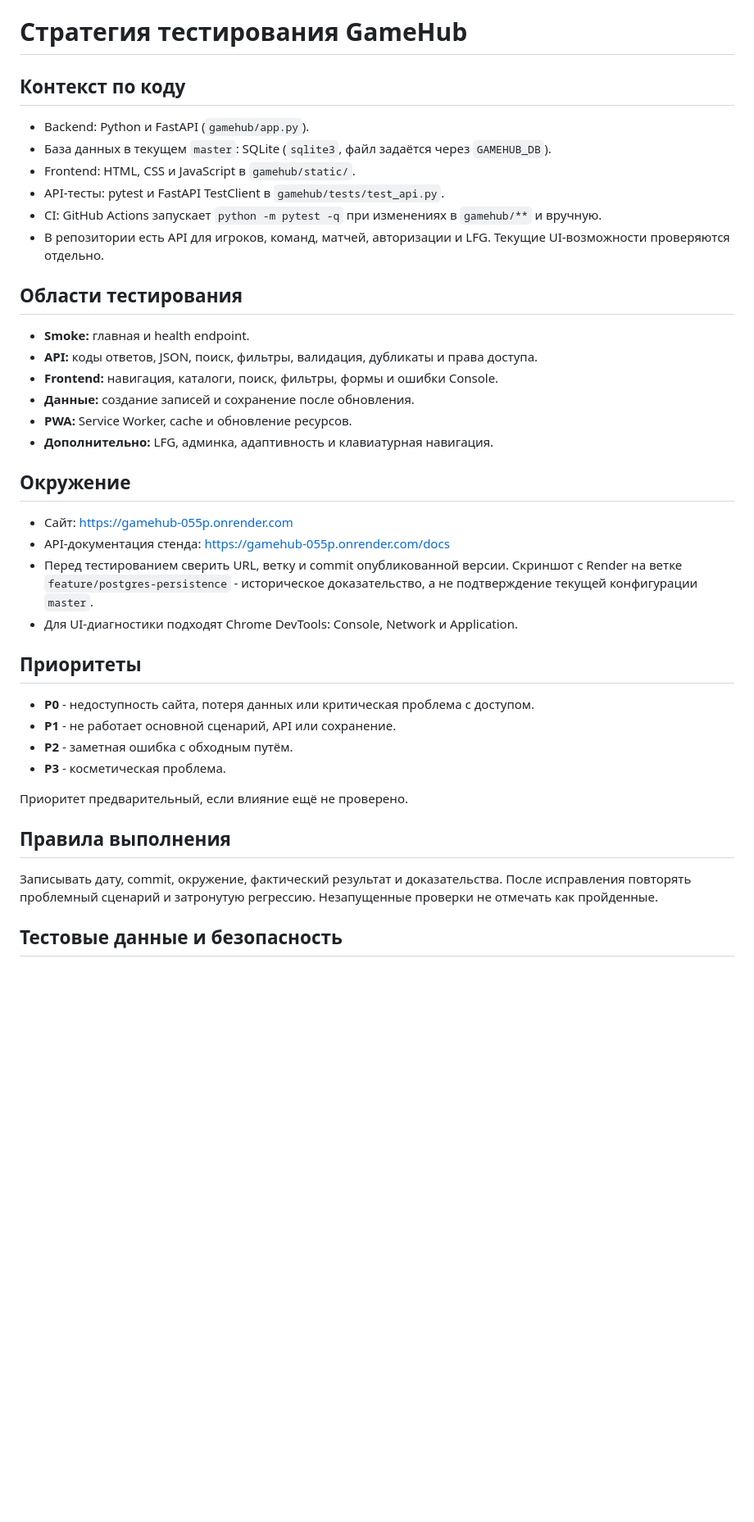
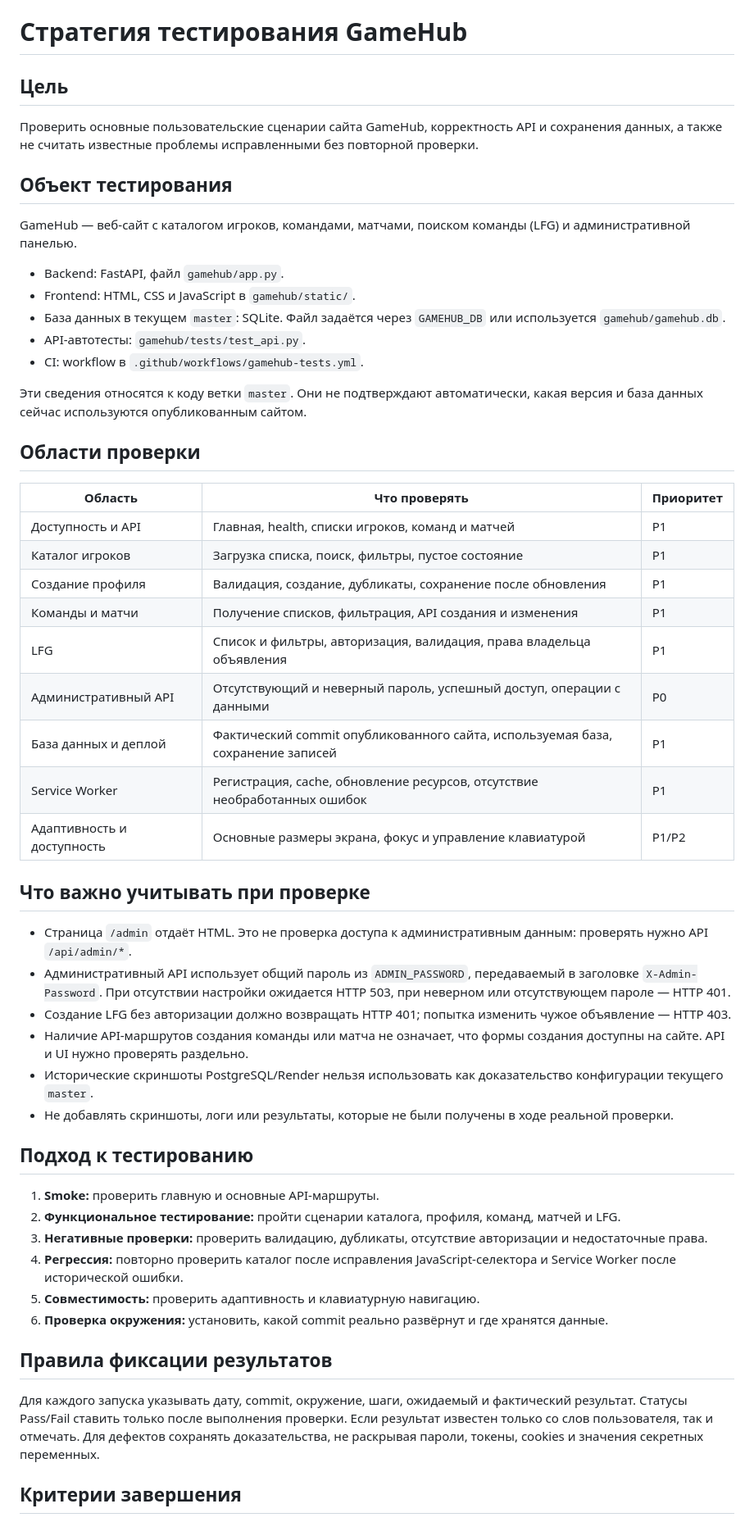
Before and after one commit to aKatrenko-true/game, a Markdown page: gamehub/qa-project/TEST_STRATEGY.md, the part around one of its changes. Shown at 82% size. Drawn GitHub-style; blank space fills up the shorter version.

Commit message:
Уточнить стратегию тестирования по реализации сайта

```diff
--- a/gamehub/qa-project/TEST_STRATEGY.md
+++ b/gamehub/qa-project/TEST_STRATEGY.md
@@ -1,42 +1,56 @@
 # Стратегия тестирования GameHub
 
-## Контекст по коду
+## Цель
 
-- Backend: Python и FastAPI (`gamehub/app.py`).
-- База данных в текущем `master`: SQLite (`sqlite3`, файл задаётся через `GAMEHUB_DB`).
+Проверить основные пользовательские сценарии сайта GameHub, корректность API и сохранения данных, а также не считать известные проблемы исправленными без повторной проверки.
+
+## Объект тестирования
+
+GameHub — веб-сайт с каталогом игроков, командами, матчами, поиском команды (LFG) и административной панелью.
+
+- Backend: FastAPI, файл `gamehub/app.py`.
 - Frontend: HTML, CSS и JavaScript в `gamehub/static/`.
-- API-тесты: pytest и FastAPI TestClient в `gamehub/tests/test_api.py`.
-- CI: GitHub Actions запускает `python -m pytest -q` при изменениях в `gamehub/**` и вручную.
-- В репозитории есть API для игроков, команд, матчей, авторизации и LFG. Текущие UI-возможности проверяются отдельно.
+- База данных в текущем `master`: SQLite. Файл задаётся через `GAMEHUB_DB` или используется `gamehub/gamehub.db`.
+- API-автотесты: `gamehub/tests/test_api.py`.
+- CI: workflow в `.github/workflows/gamehub-tests.yml`.
 
-## Области тестирования
+Эти сведения относятся к коду ветки `master`. Они не подтверждают автоматически, какая версия и база данных сейчас используются опубликованным сайтом.
 
-- **Smoke:** главная и health endpoint.
-- **API:** коды ответов, JSON, поиск, фильтры, валидация, дубликаты и права доступа.
-- **Frontend:** навигация, каталоги, поиск, фильтры, формы и ошибки Console.
-- **Данные:** создание записей и сохранение после обновления.
-- **PWA:** Service Worker, cache и обновление ресурсов.
-- **Дополнительно:** LFG, админка, адаптивность и клавиатурная навигация.
+## Области проверки
 
-## Окружение
+| Область | Что проверять | Приоритет |
+|---|---|---|
+| Доступность и API | Главная, health, списки игроков, команд и матчей | P1 |
+| Каталог игроков | Загрузка списка, поиск, фильтры, пустое состояние | P1 |
+| Создание профиля | Валидация, создание, дубликаты, сохранение после обновления | P1 |
+| Команды и матчи | Получение списков, фильтрация, API создания и изменения | P1 |
+| LFG | Список и фильтры, авторизация, валидация, права владельца объявления | P1 |
+| Административный API | Отсутствующий и неверный пароль, успешный доступ, операции с данными | P0 |
+| База данных и деплой | Фактический commit опубликованного сайта, используемая база, сохранение записей | P1 |
+| Service Worker | Регистрация, cache, обновление ресурсов, отсутствие необработанных ошибок | P1 |
+| Адаптивность и доступность | Основные размеры экрана, фокус и управление клавиатурой | P1/P2 |
 
-- Сайт: https://gamehub-055p.onrender.com
-- API-документация стенда: https://gamehub-055p.onrender.com/docs
-- Перед тестированием сверить URL, ветку и commit опубликованной версии. Скриншот с Render на ветке `feature/postgres-persistence` - историческое доказательство, а не подтверждение текущей конфигурации `master`.
-- Для UI-диагностики подходят Chrome DevTools: Console, Network и Application.
+## Что важно учитывать при проверке
 
-## Приоритеты
+- Страница `/admin` отдаёт HTML. Это не проверка доступа к административным данным: проверять нужно API `/api/admin/*`.
+- Административный API использует общий пароль из `ADMIN_PASSWORD`, передаваемый в заголовке `X-Admin-Password`. При отсутствии настройки ожидается HTTP 503, при неверном или отсутствующем пароле — HTTP 401.
+- Создание LFG без авторизации должно возвращать HTTP 401; попытка изменить чужое объявление — HTTP 403.
+- Наличие API-маршрутов создания команды или матча не означает, что формы создания доступны на сайте. API и UI нужно проверять раздельно.
+- Исторические скриншоты PostgreSQL/Render нельзя использовать как доказательство конфигурации текущего `master`.
+- Не добавлять скриншоты, логи или результаты, которые не были получены в ходе реальной проверки.
 
-- **P0** - недоступность сайта, потеря данных или критическая проблема с доступом.
-- **P1** - не работает основной сценарий, API или сохранение.
-- **P2** - заметная ошибка с обходным путём.
-- **P3** - косметическая проблема.
+## Подход к тестированию
 
-Приоритет предварительный, если влияние ещё не проверено.
+1. **Smoke:** проверить главную и основные API-маршруты.
+2. **Функциональное тестирование:** пройти сценарии каталога, профиля, команд, матчей и LFG.
+3. **Негативные проверки:** проверить валидацию, дубликаты, отсутствие авторизации и недостаточные права.
+4. **Регрессия:** повторно проверить каталог после исправления JavaScript-селектора и Service Worker после исторической ошибки.
+5. **Совместимость:** проверить адаптивность и клавиатурную навигацию.
+6. **Проверка окружения:** установить, какой commit реально развёрнут и где хранятся данные.
 
-## Правила выполнения
+## Правила фиксации результатов
 
-Записывать дату, commit, окружение, фактический результат и доказательства. После исправления повторять проблемный сценарий и затронутую регрессию. Незапущенные проверки не отмечать как пройденные.
+Для каждого запуска указывать дату, commit, окружение, шаги, ожидаемый и фактический результат. Статусы Pass/Fail ставить только после выполнения проверки. Если результат известен только со слов пользователя, так и отмечать. Для дефектов сохранять доказательства, не раскрывая пароли, токены, cookies и значения секретных переменных.
 
-## Тестовые данные и безопасность
+## Критерии завершения
 
```
Also changed, not shown: other parts of gamehub/qa-project/TEST_STRATEGY.md (+5 -5 lines).
